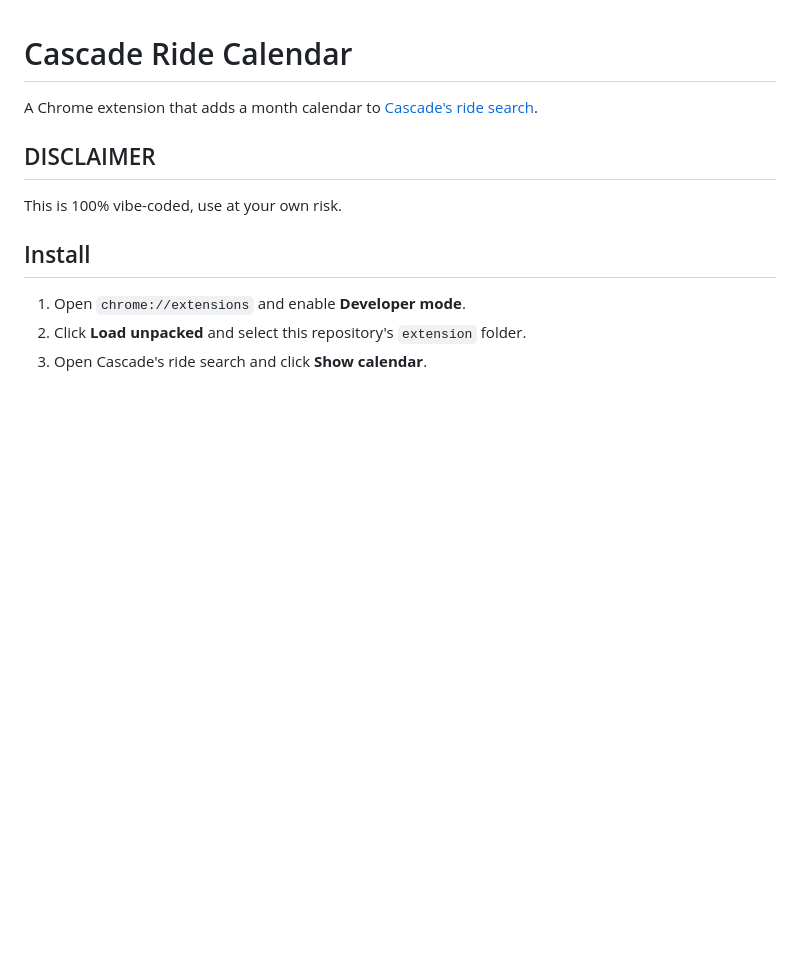
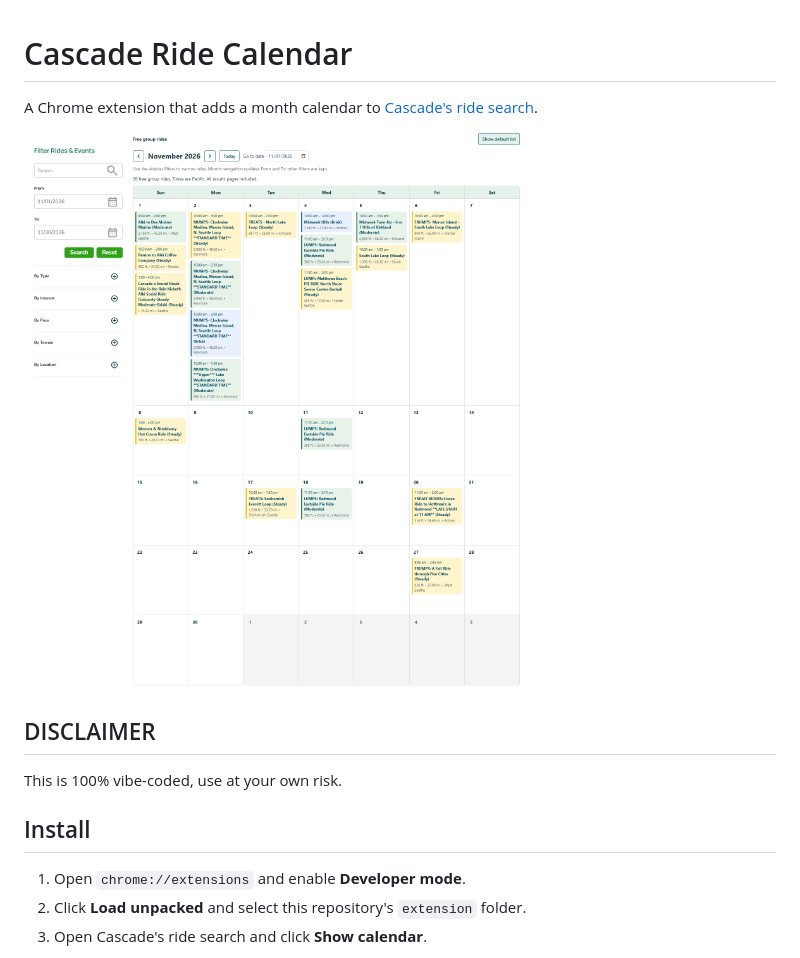
Before and after one commit to limitedmage/cascade-calendar, a Markdown page: README.md, the part around the change. Drawn GitHub-style; pictures changed too: docs/calendar.png (added); blank space fills up the shorter version.

Commit message:
Add live calendar screenshot to README
Co-authored-by: Copilot <223556219+Copilot@users.noreply.github.com>

```diff
--- a/README.md
+++ b/README.md
@@ -1,6 +1,8 @@
 # Cascade Ride Calendar
 
 A Chrome extension that adds a month calendar to [Cascade's ride search](https://cascade.org/rides-events/ride-event-search?f%5B0%5D=event_type%3A21).
+
+![Cascade ride calendar showing pace-colored rides, month navigation, and sidebar filters](docs/calendar.png)
 
 ## DISCLAIMER
 
```
